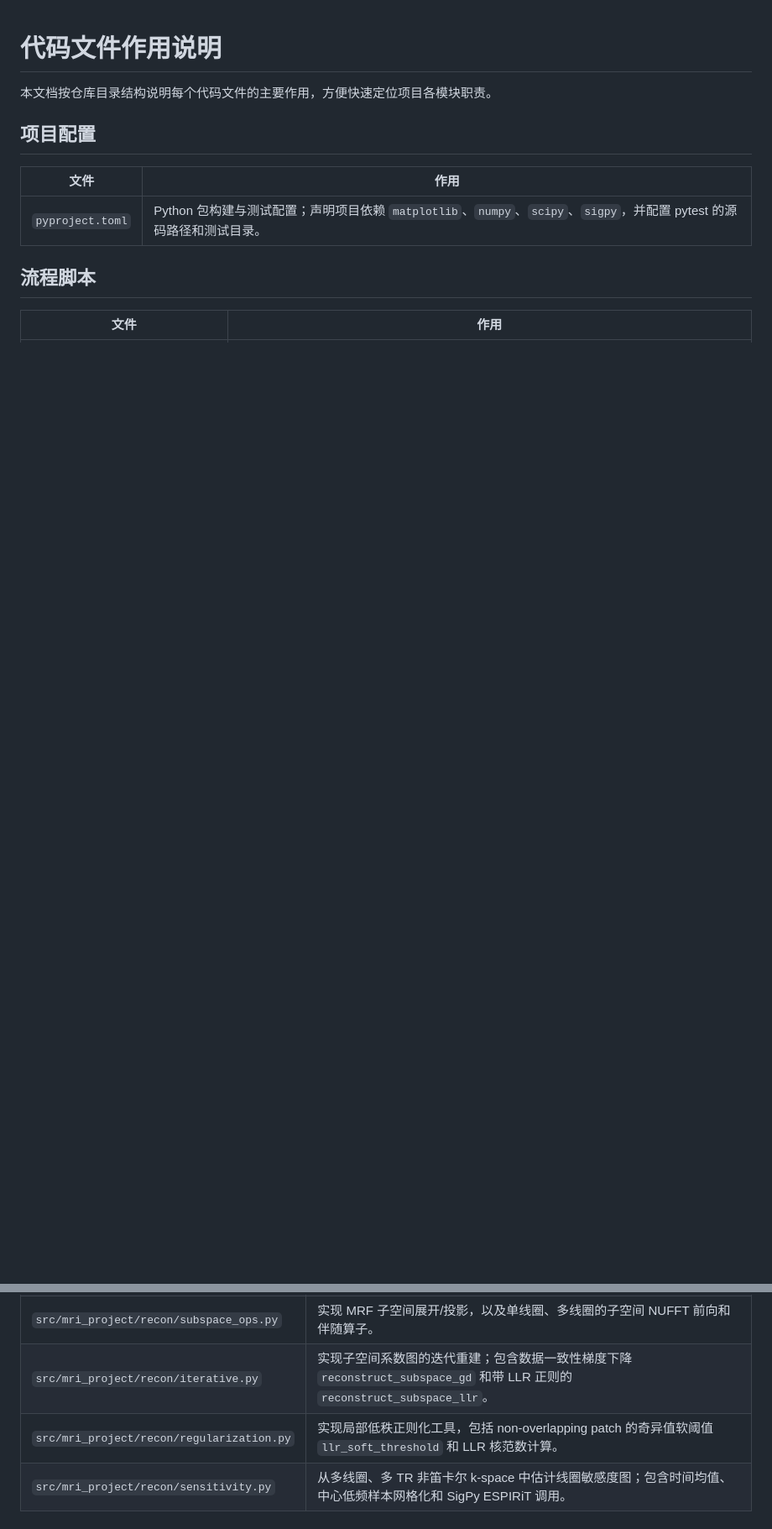
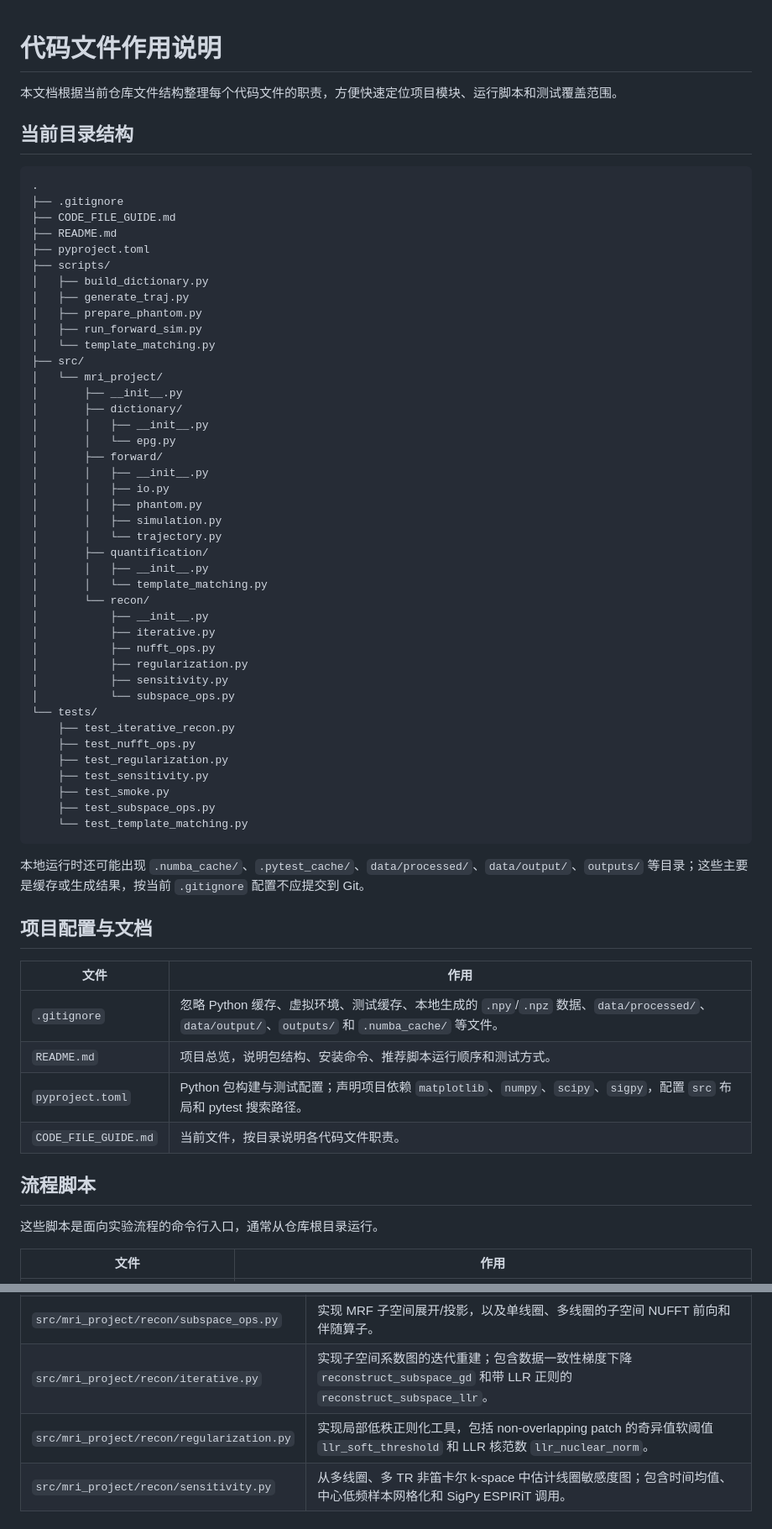
Before and after one commit to hxvoice/MRI-project-for-BME1309.01, a Markdown page: CODE_FILE_GUIDE.md, 2 parts joined by grey strips. Shown at 84% size. Drawn GitHub-style; blank space fills up the shorter version.

````diff
--- a/CODE_FILE_GUIDE.md
+++ b/CODE_FILE_GUIDE.md
@@ -1,14 +1,67 @@
 # 代码文件作用说明
 
-本文档按仓库目录结构说明每个代码文件的主要作用，方便快速定位项目各模块职责。
+本文档根据当前仓库文件结构整理每个代码文件的职责，方便快速定位项目模块、运行脚本和测试覆盖范围。
 
-## 项目配置
+## 当前目录结构
+
+```text
+.
+├── .gitignore
+├── CODE_FILE_GUIDE.md
+├── README.md
+├── pyproject.toml
+├── scripts/
+│   ├── build_dictionary.py
+│   ├── generate_traj.py
+│   ├── prepare_phantom.py
+│   ├── run_forward_sim.py
+│   └── template_matching.py
+├── src/
+│   └── mri_project/
+│       ├── __init__.py
+│       ├── dictionary/
+│       │   ├── __init__.py
+│       │   └── epg.py
+│       ├── forward/
+│       │   ├── __init__.py
+│       │   ├── io.py
+│       │   ├── phantom.py
+│       │   ├── simulation.py
+│       │   └── trajectory.py
+│       ├── quantification/
+│       │   ├── __init__.py
+│       │   └── template_matching.py
+│       └── recon/
+│           ├── __init__.py
+│           ├── iterative.py
+│           ├── nufft_ops.py
+│           ├── regularization.py
+│           ├── sensitivity.py
+│           └── subspace_ops.py
+└── tests/
+    ├── test_iterative_recon.py
+    ├── test_nufft_ops.py
+    ├── test_regularization.py
+    ├── test_sensitivity.py
+    ├── test_smoke.py
+    ├── test_subspace_ops.py
+    └── test_template_matching.py
+```
+
+本地运行时还可能出现 `.numba_cache/`、`.pytest_cache/`、`data/processed/`、`data/output/`、`outputs/` 等目录；这些主要是缓存或生成结果，按当前 `.gitignore` 配置不应提交到 Git。
+
+## 项目配置与文档
 
 | 文件 | 作用 |
 | --- | --- |
-| `pyproject.toml` | Python 包构建与测试配置；声明项目依赖 `matplotlib`、`numpy`、`scipy`、`sigpy`，并配置 pytest 的源码路径和测试目录。 |
+| `.gitignore` | 忽略 Python 缓存、虚拟环境、测试缓存、本地生成的 `.npy`/`.npz` 数据、`data/processed/`、`data/output/`、`outputs/` 和 `.numba_cache/` 等文件。 |
+| `README.md` | 项目总览，说明包结构、安装命令、推荐脚本运行顺序和测试方式。 |
+| `pyproject.toml` | Python 包构建与测试配置；声明项目依赖 `matplotlib`、`numpy`、`scipy`、`sigpy`，配置 `src` 布局和 pytest 搜索路径。 |
+| `CODE_FILE_GUIDE.md` | 当前文件，按目录说明各代码文件职责。 |
 
 ## 流程脚本
 
+这些脚本是面向实验流程的命令行入口，通常从仓库根目录运行。
+
 | 文件 | 作用 |
 | --- | --- |
@@ -49,6 +122,6 @@
 | `src/mri_project/recon/subspace_ops.py` | 实现 MRF 子空间展开/投影，以及单线圈、多线圈的子空间 NUFFT 前向和伴随算子。 |
 | `src/mri_project/recon/iterative.py` | 实现子空间系数图的迭代重建；包含数据一致性梯度下降 `reconstruct_subspace_gd` 和带 LLR 正则的 `reconstruct_subspace_llr`。 |
-| `src/mri_project/recon/regularization.py` | 实现局部低秩正则化工具，包括 non-overlapping patch 的奇异值软阈值 `llr_soft_threshold` 和 LLR 核范数计算。 |
+| `src/mri_project/recon/regularization.py` | 实现局部低秩正则化工具，包括 non-overlapping patch 的奇异值软阈值 `llr_soft_threshold` 和 LLR 核范数 `llr_nuclear_norm`。 |
 | `src/mri_project/recon/sensitivity.py` | 从多线圈、多 TR 非笛卡尔 k-space 中估计线圈敏感度图；包含时间均值、中心低频样本网格化和 SigPy ESPIRiT 调用。 |
 
 ## 测试文件
````
Also changed, not shown: other parts of CODE_FILE_GUIDE.md (+65 -13 lines).
